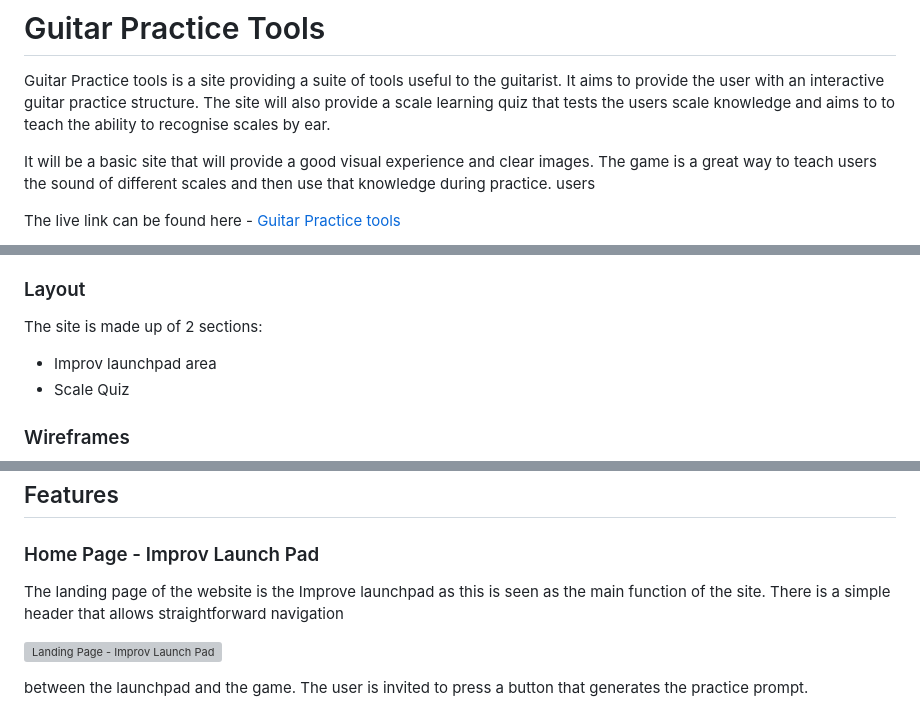
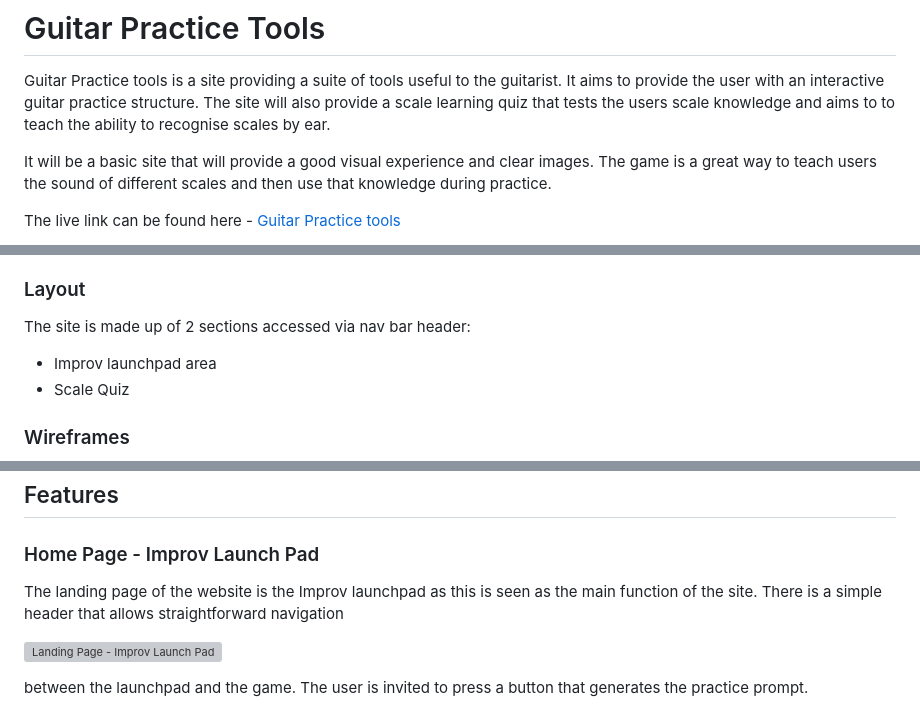
Before and after one commit to Code-Institute-Submissions/astro-mat-PP2, a Markdown page: README.md, 3 parts joined by grey strips. Drawn GitHub-style; grey boxes are pictures that could not be loaded.

```diff
--- a/README.md
+++ b/README.md
@@ -3,7 +3,6 @@
 Guitar Practice tools is a site providing a suite of tools useful to the guitarist. It aims to provide the user with an interactive guitar practice structure. The site will also provide a scale learning quiz that tests the users scale knowledge and aims to to teach the ability to recognise scales by ear.
 
 It will be a basic site that will provide a good visual experience and clear images. The game is a great way to teach users the sound of different scales and then use that knowledge during practice.
-users
 
 The live link can be found here - [Guitar Practice tools](https://astro-mat.github.io/PP2/)
 
@@ -102,7 +103,7 @@ The Raleway font is the main font used throughout the whole website. This font w
 Sans Serif is used as a backup font, in case for any reason the main font isn't being imported into the site correctly.
 
 ### Layout
-The site is made up of 2 sections:
+The site is made up of 2 sections accessed via nav bar header:
   - Improv launchpad area
   - Scale Quiz
 
@@ -141,7 +142,7 @@ Wireframes were produced using Balsamiq.
 
 ### Home Page - Improv Launch Pad
 
-The landing page of the website is the Improve launchpad as this is seen as the main function of the site. There is a simple header that allows straightforward navigation
+The landing page of the website is the Improv launchpad as this is seen as the main function of the site. There is a simple header that allows straightforward navigation
 
 ![Landing Page - Improv Launch Pad](docs/readme_images/landing_page.jpg)
 
```
Also changed, not shown: other parts of README.md (+18 -6 lines).
